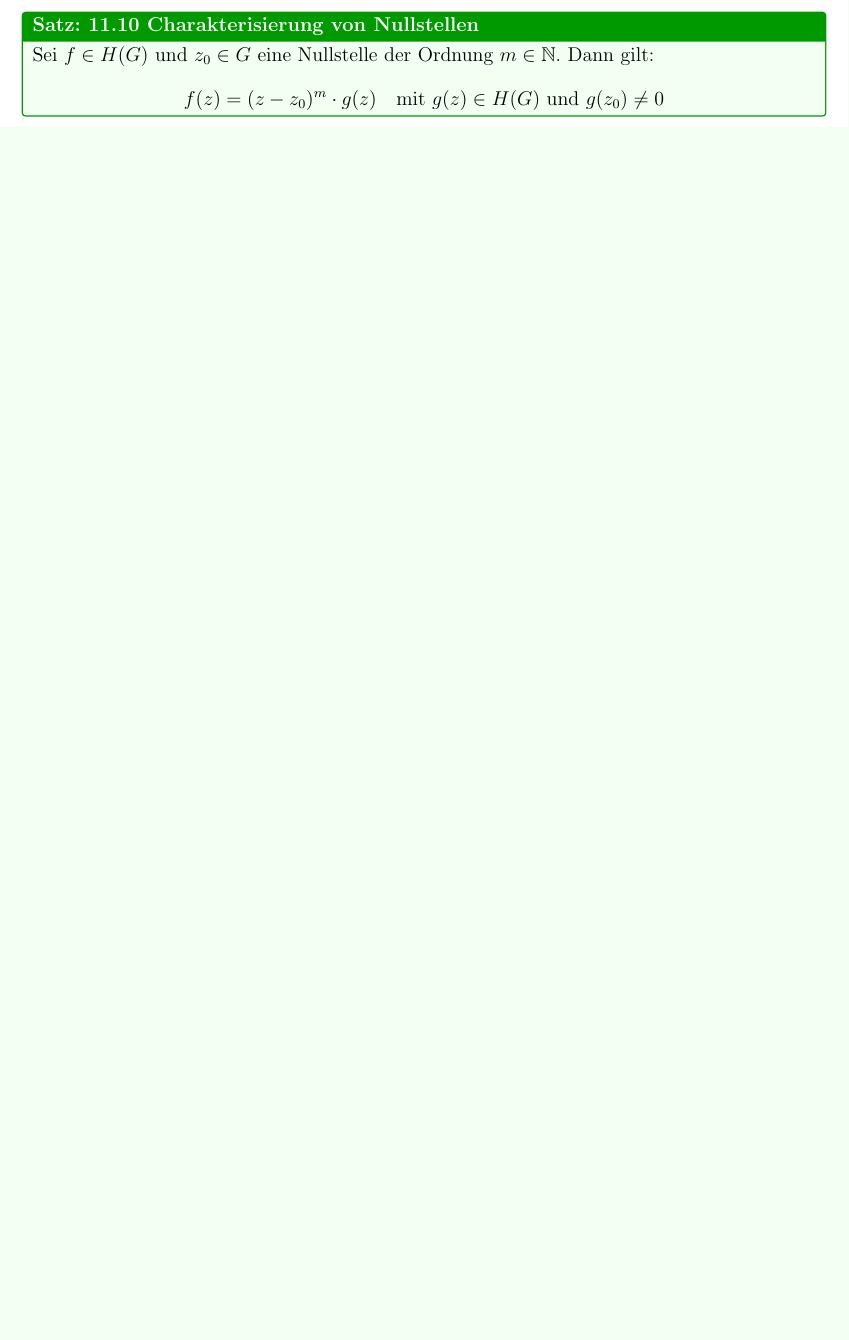
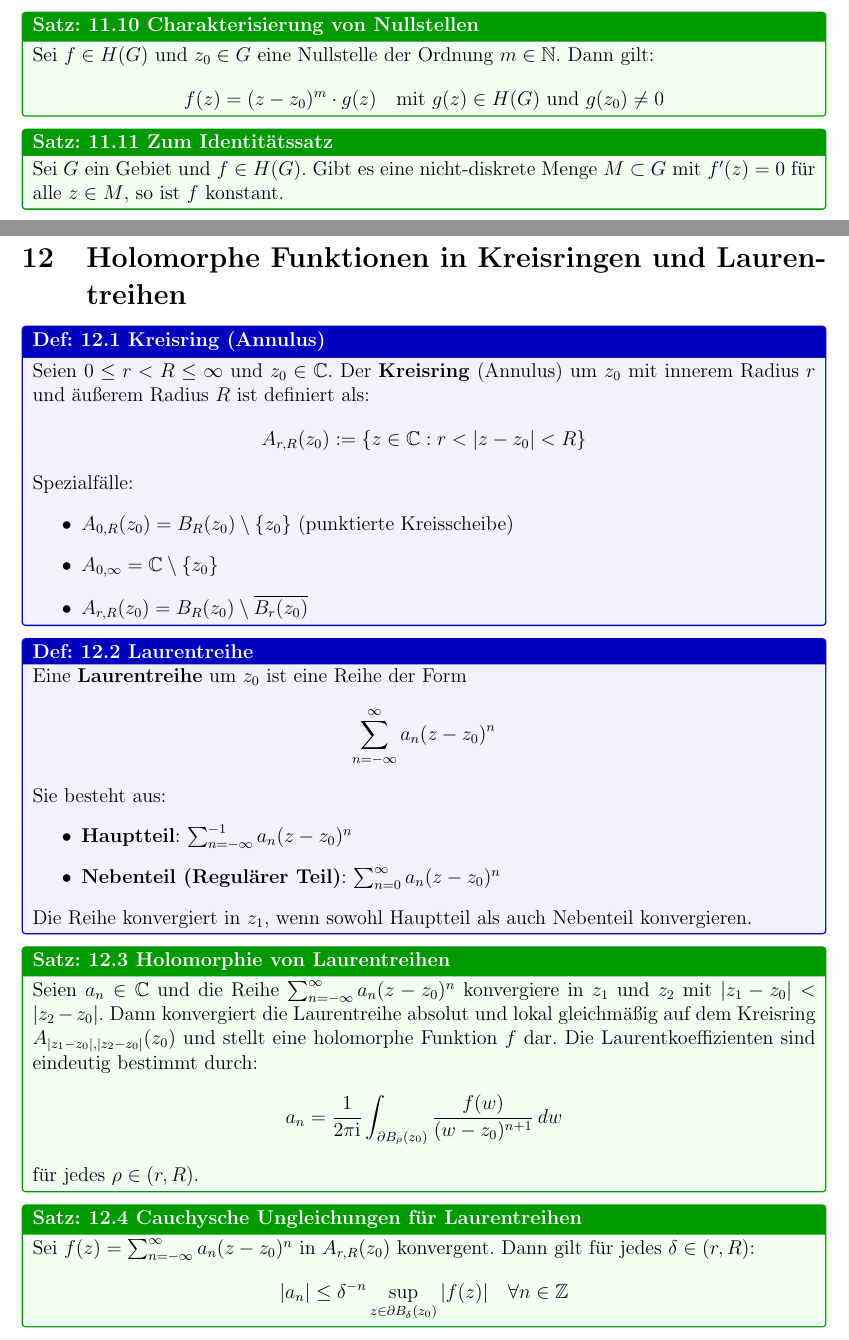
Before and after one commit to nutcracker-78/funky-t, a LaTeX document (latex/main.tex, which reads latex/chapters/kapitel11_poentwicklung.tex, latex/chapters/kapitel12_laurent.tex): part of page 25 of 25 before the commit and two parts of pages 25 and 26 of 27 after it, the two joined at a grey line, cut so that both start at the same text, the shorter picture padded with empty space. Compiled offline with pdfLaTeX.

Commit message:
Add chapter 12 on holomorphic functions in annuli and Laurent series; update main document structure

```diff
--- a/latex/chapters/kapitel11_poentwicklung.tex
+++ b/latex/chapters/kapitel11_poentwicklung.tex
@@ -55,3 +55,7 @@ Sei $f \in H(G)$ und $z_0 \in G$ eine Nullstelle der Ordnung $m \in \N$. Dann gi
     f(z) = (z-z_0)^m \cdot g(z) \quad \text{mit } g(z) \in H(G) \text{ und } g(z_0) \neq 0
 \]
 \end{satz}
+
+\begin{satz}{11.11 Zum Identitätssatz}
+Sei $G$ ein Gebiet und $f \in H(G)$. Gibt es eine nicht-diskrete Menge $M \subset G$ mit $f'(z) = 0$ für alle $z \in M$, so ist $f$ konstant.
+\end{satz}
--- /dev/null
+++ b/latex/chapters/kapitel12_laurent.tex
@@ -0,0 +1,48 @@
+% ==========================================
+% Kapitel 12: Holomorphe Funktionen in Kreisringen und Laurentreihen
+% ==========================================
+\setcounter{section}{11} % Setzt Zähler, falls du Kapitel 11 bereits hast
+\section{Holomorphe Funktionen in Kreisringen und Laurentreihen}
+
+
+
+\begin{defi}{12.1 Kreisring (Annulus)}
+Seien $0 \le r < R \le \infty$ und $z_0 \in \C$. Der \textbf{Kreisring} (Annulus) um $z_0$ mit innerem Radius $r$ und äußerem Radius $R$ ist definiert als:
+\[
+    A_{r,R}(z_0) := \{z \in \C : r < |z-z_0| < R\}
+\]
+Spezialfälle:
+\begin{itemize}
+    \item $A_{0,R}(z_0) = B_R(z_0) \setminus \{z_0\}$ (punktierte Kreisscheibe)
+    \item $A_{0,\infty} = \C \setminus \{z_0\}$
+    \item $A_{r,R}(z_0) = B_R(z_0) \setminus \overline{B_r(z_0)}$
+\end{itemize}
+\end{defi}
+
+\begin{defi}{12.2 Laurentreihe}
+Eine \textbf{Laurentreihe} um $z_0$ ist eine Reihe der Form
+\[
+    \sum_{n=-\infty}^\infty a_n (z-z_0)^n
+\]
+Sie besteht aus:
+\begin{itemize}
+    \item \textbf{Hauptteil}: $\sum_{n=-\infty}^{-1} a_n (z-z_0)^n$
+    \item \textbf{Nebenteil (Regulärer Teil)}: $\sum_{n=0}^\infty a_n (z-z_0)^n$
+\end{itemize}
+Die Reihe konvergiert in $z_1$, wenn sowohl Hauptteil als auch Nebenteil konvergieren.
+\end{defi}
+
+\begin{satz}{12.3 Holomorphie von Laurentreihen}
+Seien $a_n \in \C$ und die Reihe $\sum_{n=-\infty}^\infty a_n (z-z_0)^n$ konvergiere in $z_1$ und $z_2$ mit $|z_1-z_0| < |z_2-z_0|$. Dann konvergiert die Laurentreihe absolut und lokal gleichmäßig auf dem Kreisring $A_{|z_1-z_0|, |z_2-z_0|}(z_0)$ und stellt eine holomorphe Funktion $f$ dar. Die Laurentkoeffizienten sind eindeutig bestimmt durch:
+\[
+    a_n = \frac{1}{2\pi\I} \int_{\partial B_\rho(z_0)} \frac{f(w)}{(w-z_0)^{n+1}} \, dw
+\]
+für jedes $\rho \in (r, R)$.
+\end{satz}
+
+\begin{satz}{12.4 Cauchysche Ungleichungen für Laurentreihen}
+Sei $f(z) = \sum_{n=-\infty}^\infty a_n (z-z_0)^n$ in $A_{r,R}(z_0)$ konvergent. Dann gilt für jedes $\delta \in (r, R)$:
+\[
+    |a_n| \le \delta^{-n} \sup_{z \in \partial B_\delta(z_0)} |f(z)| \quad \forall n \in \Z
+\]
+\end{satz}
```
Also changed, not shown: latex/main.tex (+2 -0 lines), latex/main.pdf, latex/chapters/kapitel12_laurent.tex (8 more changed lines), 1 other file.
